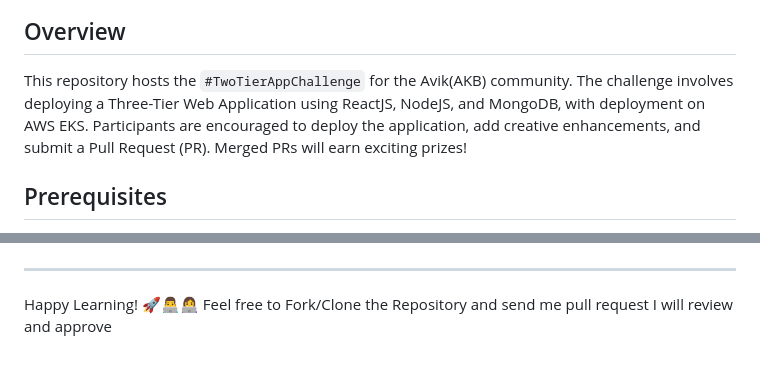
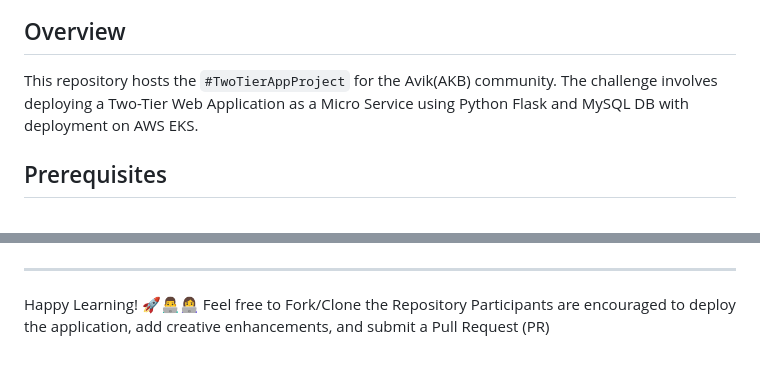
Before and after one commit to Devilspsychiccoder/AWS-EKS-Three-tier-Application-Deployment-, a Markdown page: README.md, 2 parts joined by grey strips. GitHub-like rendering.

```diff
--- a/README.md
+++ b/README.md
@@ -17,8 +17,8 @@
 
 
 ## Overview
-This repository hosts the `#TwoTierAppChallenge` for the Avik(AKB) community.
-The challenge involves deploying a Three-Tier Web Application using ReactJS, NodeJS, and MongoDB, with deployment on AWS EKS. Participants are encouraged to deploy the application, add creative enhancements, and submit a Pull Request (PR). Merged PRs will earn exciting prizes!
+This repository hosts the `#TwoTierAppProject` for the Avik(AKB) community.
+The challenge involves deploying a Two-Tier Web Application as a Micro Service using Python Flask and MySQL DB with deployment on AWS EKS.
 
 ## Prerequisites
 - Basic knowledge of Docker, and AWS services.
@@ -228,4 +228,4 @@ For any queries or issues, please open an issue in the repository.
 ![ERD Diagram](/diagram/diagram.png)
 
 ---
-Happy Learning! 🚀👨‍💻👩‍💻 Feel free to Fork/Clone the Repository and send me pull request I will review and approve
+Happy Learning! 🚀👨‍💻👩‍💻 Feel free to Fork/Clone the Repository Participants are encouraged to deploy the application, add creative enhancements, and submit a Pull Request (PR)
```
